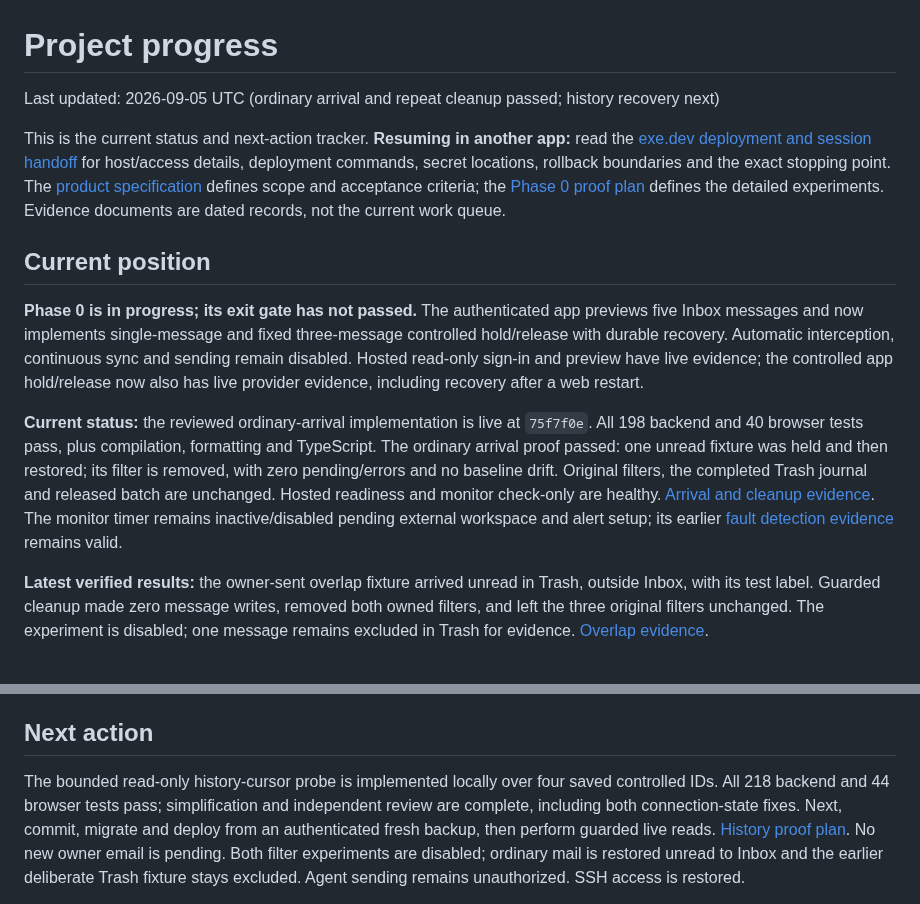
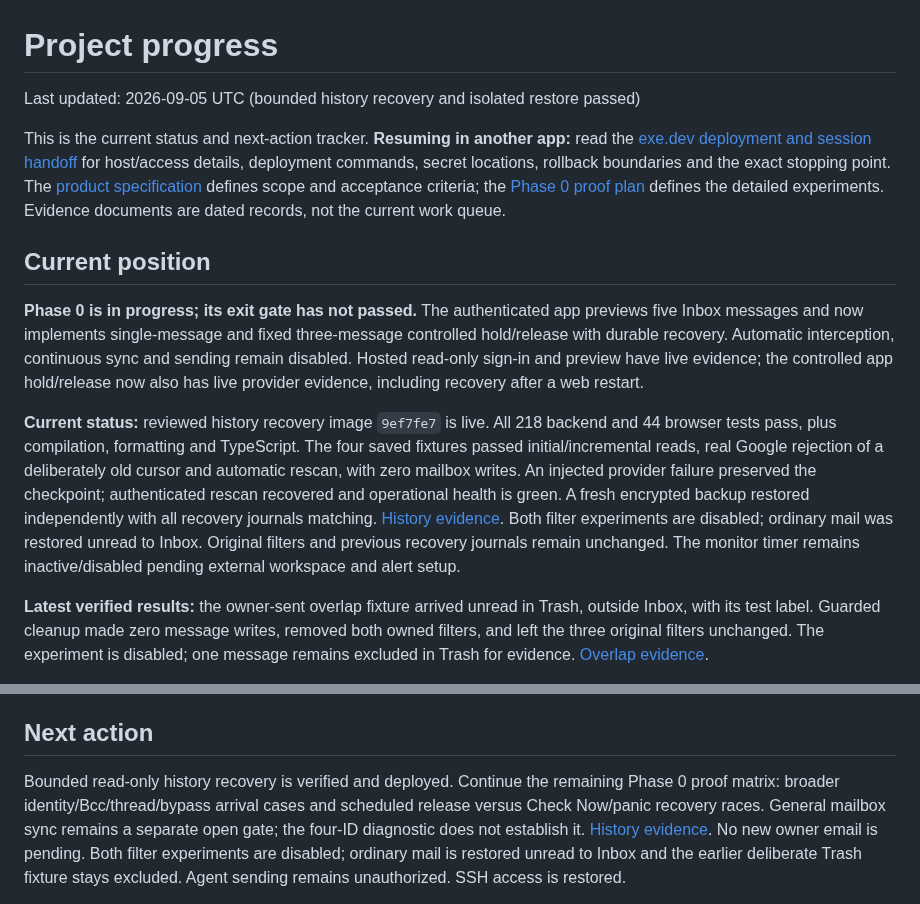
Before and after one commit to robertguss/email-sucks, a Markdown page: PROGRESS.md, 2 parts joined by grey strips. GitHub-like rendering.

```diff
--- a/PROGRESS.md
+++ b/PROGRESS.md
@@ -1,6 +1,6 @@
 # Project progress
 
-Last updated: 2026-09-05 UTC (ordinary arrival and repeat cleanup passed; history recovery next)
+Last updated: 2026-09-05 UTC (bounded history recovery and isolated restore passed)
 
 This is the current status and next-action tracker. **Resuming in another app:**
 read the
@@ -22,14 +22,16 @@ interception, continuous sync and sending remain disabled. Hosted read-only
 sign-in and preview have live evidence; the controlled app hold/release now also
 has live provider evidence, including recovery after a web restart.
 
-**Current status:** the reviewed ordinary-arrival implementation is live at
-`75f7f0e`. All 198 backend and 40 browser tests pass, plus compilation, formatting
-and TypeScript. The ordinary arrival proof passed: one unread fixture was held and then restored;
-its filter is removed, with zero pending/errors and no baseline drift. Original filters, the completed
-Trash journal and released batch are unchanged. Hosted readiness and monitor
-check-only are healthy. [Arrival and cleanup evidence](docs/evidence/phase-0/2026-09-05-ordinary-arrival.md).
-The monitor timer remains inactive/disabled pending external workspace and alert
-setup; its earlier [fault detection evidence](docs/evidence/phase-0/2026-09-05-operational-monitor.md) remains valid.
+**Current status:** reviewed history recovery image `9ef7fe7` is live. All 218
+backend and 44 browser tests pass, plus compilation, formatting and TypeScript.
+The four saved fixtures passed initial/incremental reads, real Google rejection
+of a deliberately old cursor and automatic rescan, with zero mailbox writes. An
+injected provider failure preserved the checkpoint; authenticated rescan recovered
+and operational health is green. A fresh encrypted backup restored independently
+with all recovery journals matching. [History evidence](docs/evidence/phase-0/2026-09-05-history-recovery.md).
+Both filter experiments are disabled; ordinary mail was restored unread to Inbox.
+Original filters and previous recovery journals remain unchanged. The monitor
+timer remains inactive/disabled pending external workspace and alert setup.
 
 **Latest verified results:** the owner-sent overlap fixture arrived unread in Trash,
 outside Inbox, with its test label. Guarded cleanup made zero message writes,
@@ -55,11 +57,11 @@ proof remains valid.
 
 ## Next action
 
-The bounded read-only history-cursor probe is implemented locally over four saved
-controlled IDs. All 218 backend and 44 browser tests pass; simplification and independent review
-are complete, including both connection-state fixes. Next, commit, migrate and
-deploy from an authenticated fresh backup, then perform guarded live reads.
-[History proof plan](docs/phase-0-history-recovery.md).
+Bounded read-only history recovery is verified and deployed. Continue the remaining
+Phase 0 proof matrix: broader identity/Bcc/thread/bypass arrival cases and
+scheduled release versus Check Now/panic recovery races. General mailbox sync
+remains a separate open gate; the four-ID diagnostic does not establish it.
+[History evidence](docs/evidence/phase-0/2026-09-05-history-recovery.md).
 No new owner email is pending. Both filter experiments are disabled; ordinary mail
 is restored unread to Inbox and the earlier deliberate Trash fixture stays excluded.
 Agent sending remains unauthorized. SSH access is restored.
```
Also changed, not shown: docs/exe-deployment-handoff.md (+19 -1 lines), 1 other file.
